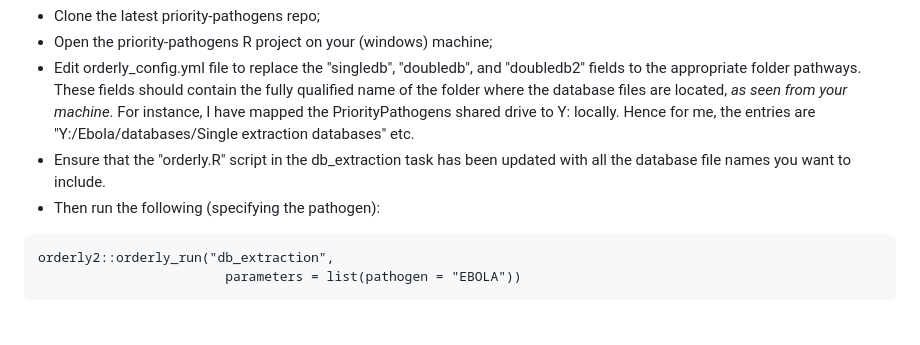
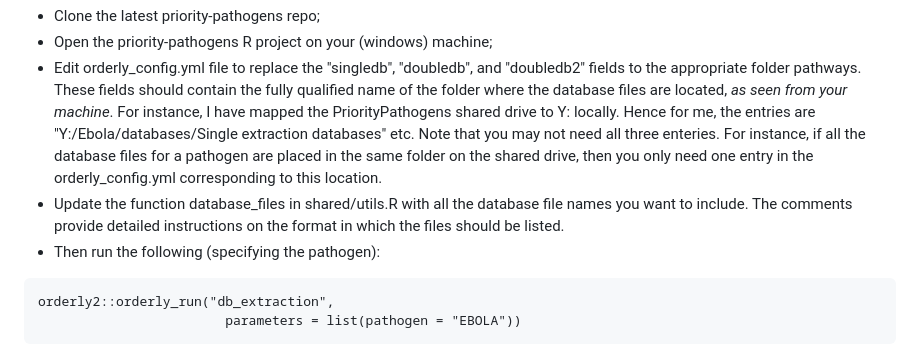
Before and after one commit to mrc-ide/priority-pathogens, a Markdown page: README.md, the part around one of its changes. GitHub-like rendering; blank space fills up the shorter version.

Commit message:
Updated instructions

````diff
--- a/README.md
+++ b/README.md
@@ -40,9 +40,14 @@ Once data extractions are complete and you want to compile the databases togethe
 contain the fully qualified name of the folder where the database files are
 located, *as seen from your machine*. For instance, I have mapped the
 PriorityPathogens shared drive to Y: locally. Hence for me, the entries are
-"Y:/Ebola/databases/Single extraction databases" etc.
-* Ensure that the "orderly.R" script in the db_extraction task has been
-updated with all the database file names you want to include.
+"Y:/Ebola/databases/Single extraction databases" etc. Note that you
+may not need all three enteries. For instance, if all the database
+files for a pathogen are placed in the same folder on the shared
+drive, then you only need one entry in the orderly_config.yml
+corresponding to this location.
+* Update the function database_files in shared/utils.R with all the database file names you want to
+  include. The comments provide detailed instructions on the format in
+  which the files should be listed.
 * Then run the following (specifying the pathogen):
 
 ```
````
Also changed, not shown: other parts of README.md (+1 -0 lines).
